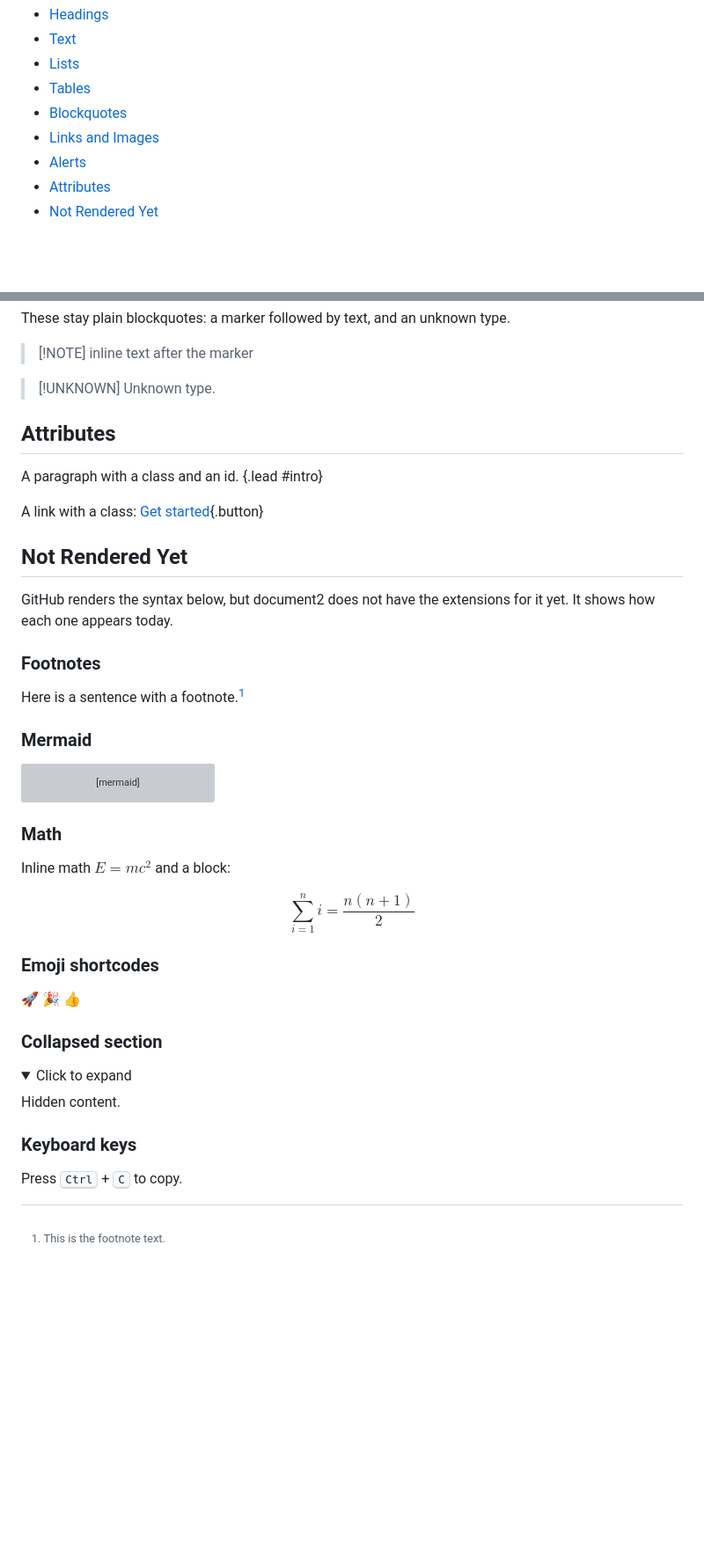
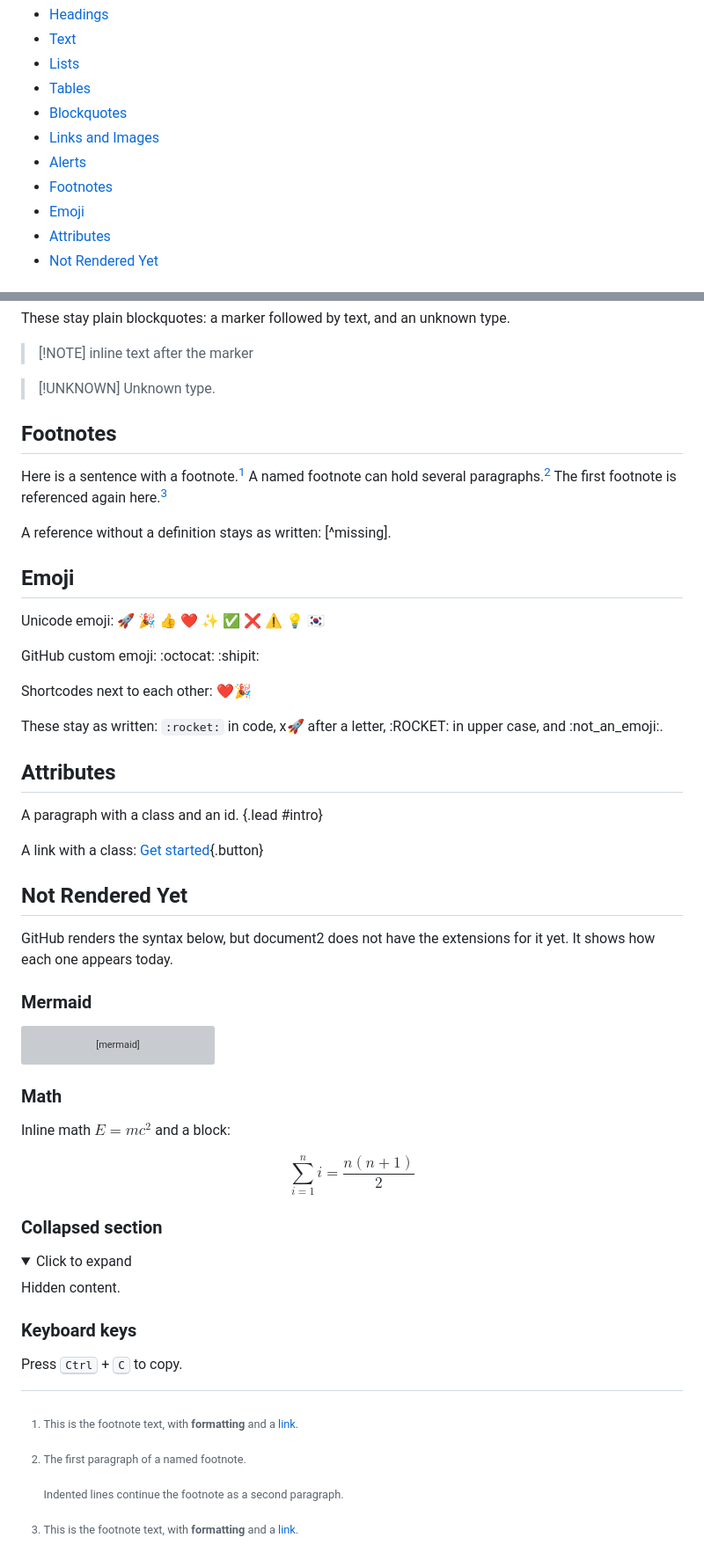
Before and after one commit to replworks-bot/document2-test-docs, a Markdown page: markdown.md, 2 parts joined by grey strips. Shown at 88% size. GitHub-like rendering; folded sections open; blank space fills up the shorter version; grey boxes are pictures that could not be loaded.

Commit message:
docs: show footnotes and emoji as rendered Markdown features
document2 now renders footnotes and emoji shortcodes, so move them out
of "Not Rendered Yet" into their own sections, with the cases that stay
as written.

Co-authored-by: Samgu Lee <cable8mm@gmail.com>

```diff
--- a/markdown.md
+++ b/markdown.md
@@ -9,6 +9,8 @@ This page shows every Markdown feature document2 renders, followed by GitHub syn
 - [Blockquotes](#blockquotes)
 - [Links and Images](#links-and-images)
 - [Alerts](#alerts)
+- [Footnotes](#footnotes)
+- [Emoji](#emoji)
 - [Attributes](#attributes)
 - [Not Rendered Yet](#not-rendered-yet)
 
@@ -191,6 +193,30 @@ These stay plain blockquotes: a marker followed by text, and an unknown type.
 > [!UNKNOWN]
 > Unknown type.
 
+<a name="footnotes"></a>
+## Footnotes
+
+Here is a sentence with a footnote.[^1] A named footnote can hold several paragraphs.[^details]
+The first footnote is referenced again here.[^1]
+
+A reference without a definition stays as written: [^missing].
+
+[^1]: This is the footnote text, with **formatting** and a [link](/docs/{{version}}/installation).
+[^details]: The first paragraph of a named footnote.
+
+    Indented lines continue the footnote as a second paragraph.
+
+<a name="emoji"></a>
+## Emoji
+
+Unicode emoji: :rocket: :tada: :+1: :heart: :sparkles: :white_check_mark: :x: :warning: :bulb: :kr:
+
+GitHub custom emoji: :octocat: :shipit:
+
+Shortcodes next to each other: :heart::tada:
+
+These stay as written: `:rocket:` in code, x:rocket: after a letter, :ROCKET: in upper case, and :not_an_emoji:.
+
 <a name="attributes"></a>
 ## Attributes
 
@@ -204,12 +230,6 @@ A link with a class: [Get started](/docs/{{version}}/installation){.button}
 
 GitHub renders the syntax below, but document2 does not have the extensions for it yet.
 It shows how each one appears today.
-
-### Footnotes
-
-Here is a sentence with a footnote.[^1]
-
-[^1]: This is the footnote text.
 
 ### Mermaid
 
@@ -226,10 +246,6 @@ $$
 \sum_{i=1}^{n} i = \frac{n(n+1)}{2}
 $$
 
-### Emoji shortcodes
-
-:rocket: :tada: :+1:
-
 ### Collapsed section
 
 <details>
```
